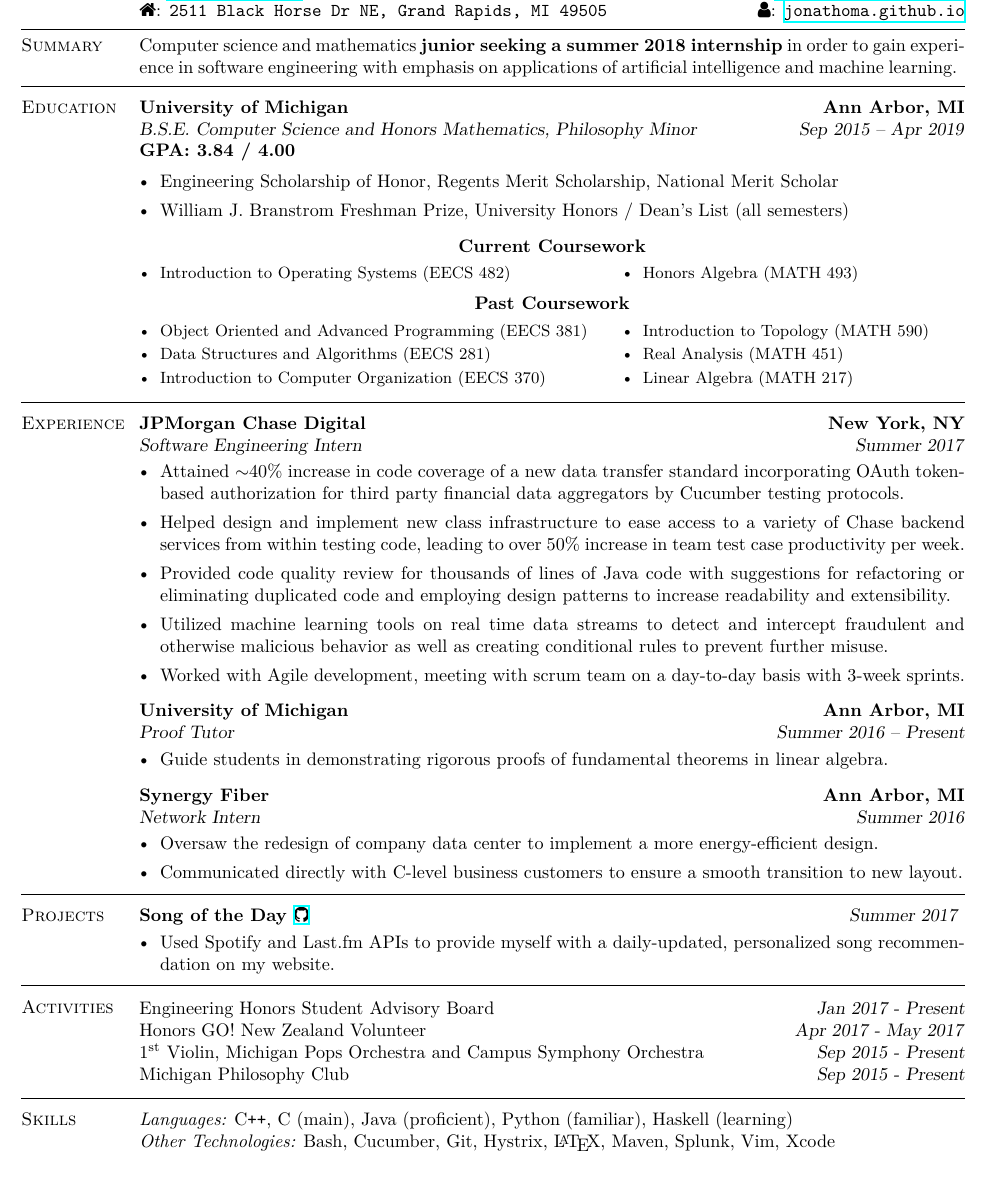
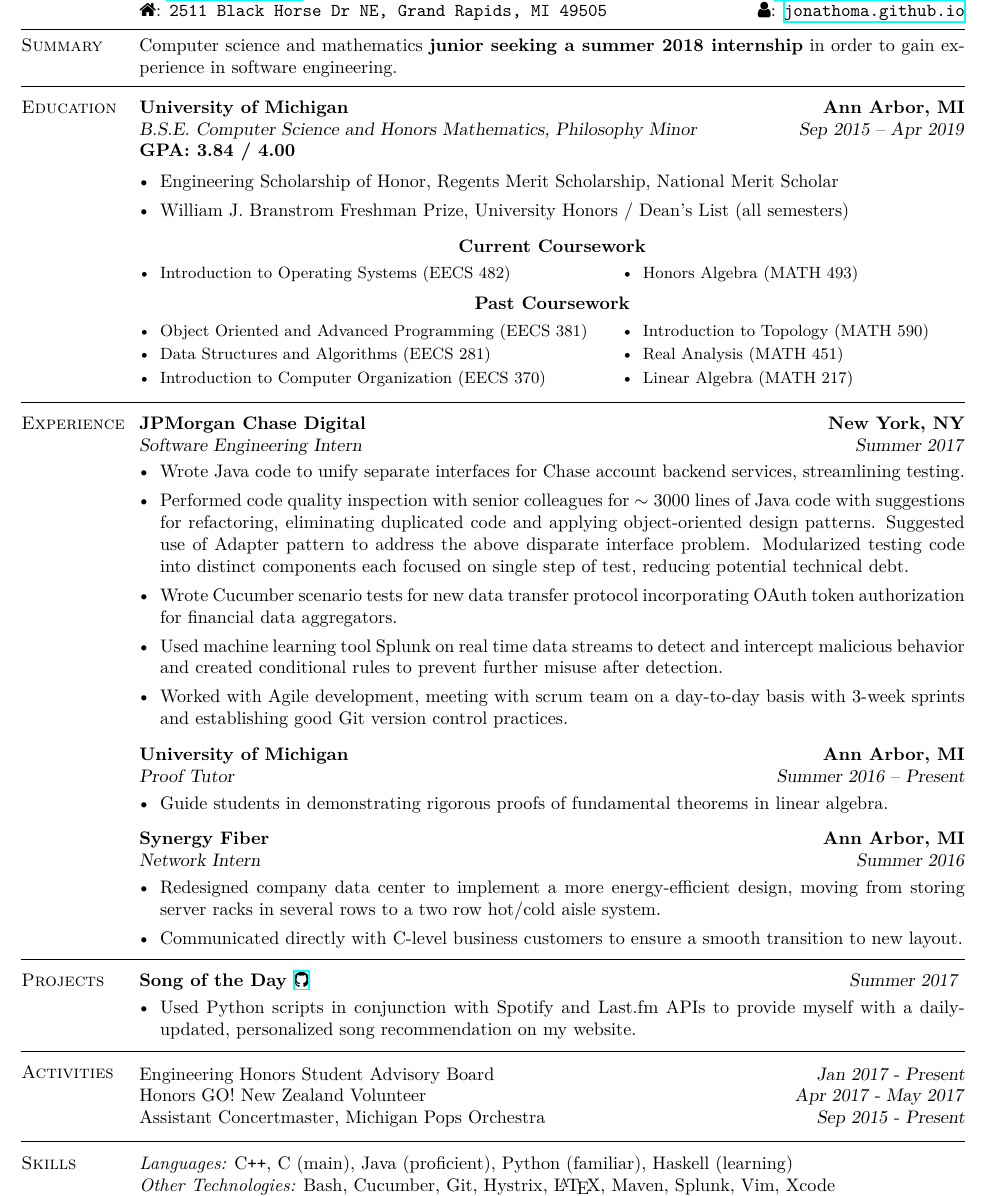
Before and after one commit to jonathoma/jonathoma.github.io, a LaTeX CV (resume/resume.tex): part of the page, cut so that both start at the same text. Compiled offline with XeLaTeX.

Commit message:
updated resume

```diff
--- a/resume/resume.tex
+++ b/resume/resume.tex
@@ -20,7 +20,7 @@
 	\sectionbreak
 	\vspace{-3.5mm}
 	\section{\mysidestyle Summary}
-	Computer science and mathematics \textbf{junior seeking a summer 2018 internship} in order to gain experience in software engineering with emphasis on applications of artificial intelligence and machine learning. \vspace{-2.5mm}\\
+	Computer science and mathematics \textbf{junior seeking a summer 2018 internship} in order to gain experience in software engineering. \vspace{-2.5mm}\\
 
 	\sectionbreak
 	\vspace{-2.5mm}
@@ -70,11 +70,11 @@
 	\textbf{JPMorgan Chase Digital \hfill New York, NY} \\\vspace{1mm}%
 	\textsl{Software Engineering Intern} \hfill \textsl{Summer 2017}
 	\begin{itemize}[leftmargin=4mm]
-		\item Attained $\sim$40\% increase in code coverage of a new data transfer standard incorporating OAuth token-based authorization for third party financial data aggregators by Cucumber testing protocols.
-		\item Helped design and implement new class infrastructure to ease access to a variety of Chase backend services from within testing code, leading to over 50\% increase in team test case productivity per week.
-		\item Provided code quality review for thousands of lines of Java code with suggestions for refactoring or eliminating duplicated code and employing design patterns to increase readability and extensibility.
-		\item Utilized machine learning tools on real time data streams to detect and intercept fraudulent and otherwise malicious behavior as well as creating conditional rules to prevent further misuse.
-		\item Worked with Agile development, meeting with scrum team on a day-to-day basis with 3-week sprints.
+		\item Wrote Java code to unify separate interfaces for Chase account backend services, streamlining testing.
+		\item Performed code quality inspection with senior colleagues for $\sim3000$ lines of Java code with suggestions for refactoring, eliminating duplicated code and applying object-oriented design patterns. Suggested  use of Adapter pattern to address the above disparate interface problem. Modularized testing code into distinct components each focused on single step of test, reducing potential technical debt.
+		\item Wrote Cucumber scenario tests for new data transfer protocol incorporating OAuth token authorization for financial data aggregators.
+		\item Used machine learning tool Splunk on real time data streams to detect and intercept malicious behavior and created conditional rules to prevent further misuse after detection.
+		\item Worked with Agile development, meeting with scrum team on a day-to-day basis with $3$-week sprints and establishing good Git version control practices.
 	\end{itemize}
 
 	\vspace{-1.5mm}
@@ -88,7 +88,7 @@
 	\textbf{Synergy Fiber \hfill Ann Arbor, MI} \\\vspace{1mm}%
 	\textsl{Network Intern} \hfill \textsl{Summer 2016}
 	\begin{itemize}[leftmargin=4mm]
-		\item Oversaw the redesign of company data center to implement a more energy-efficient design.
+		\item Redesigned company data center to implement a more energy-efficient design, moving from storing server racks in several rows to a two row hot/cold aisle system.
 		\item Communicated directly with C-level business customers to ensure a smooth transition to new layout.
 	\end{itemize}
 	\vspace{1.5mm}
@@ -108,7 +108,7 @@
 	%\vspace{-2.5mm}
 	\textbf{Song of the Day \href{https://github.com/jonathoma/songoftheday}{\faGithub}}  \hfill \textsl{Summer 2017} \vspace{1mm}%
 	\begin{itemize}[leftmargin=4mm]
-		\item Used Spotify and Last.fm APIs to provide myself with a daily-updated, personalized song recommendation on my website.
+		\item Used Python scripts in conjunction with Spotify and Last.fm APIs to provide myself with a daily-updated, personalized song recommendation on my website.
 		%\item Currently working on using a deep neural network in order to enhance quality of recommendations.
 	\end{itemize}
 	\vspace{1.5mm}
@@ -121,8 +121,8 @@
 		Engineering Honors Student Advisory Board	\hfill  \textsl{Jan 2017 - Present} \\
 		Honors GO! New Zealand Volunteer \hfill \textsl{Apr 2017 - May 2017} \\
 		%Michigan Data Science Team \hfill \textsl{Sep 2016 - Present}\\
-		1\textsuperscript{st} Violin, Michigan Pops Orchestra and Campus Symphony Orchestra \hfill \textsl{Sep 2015 - Present}\\
-		Michigan Philosophy Club \hfill \textsl{Sep 2015 - Present}
+		Assistant Concertmaster, Michigan Pops Orchestra  \hfill \textsl{Sep 2015 - Present}\\
+		%Michigan Philosophy Club \hfill \textsl{Sep 2015 - Present}
 	\end{flushright}
 	\vspace{-1.5mm}
 
```
Also changed, not shown: about.md (+1 -1 lines), resume/resume.pdf, 2 other files.
